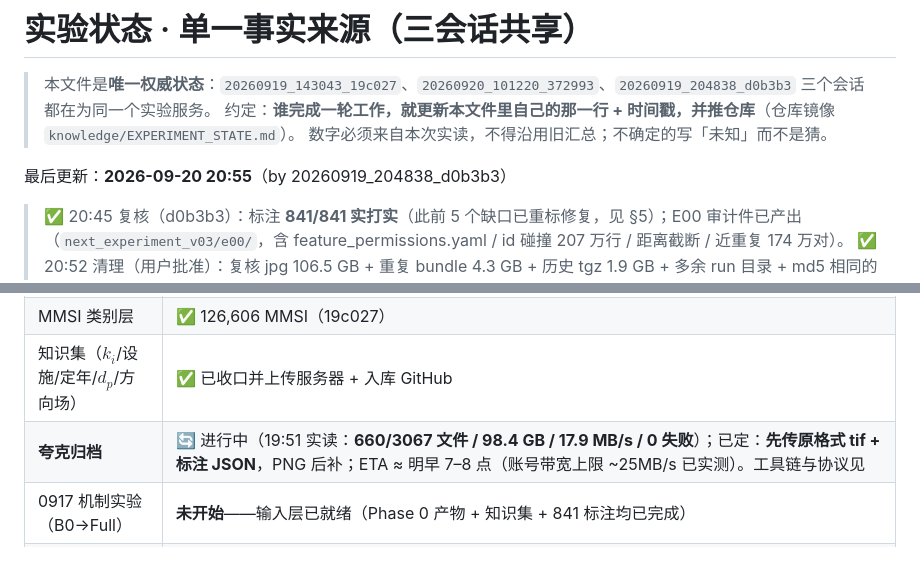
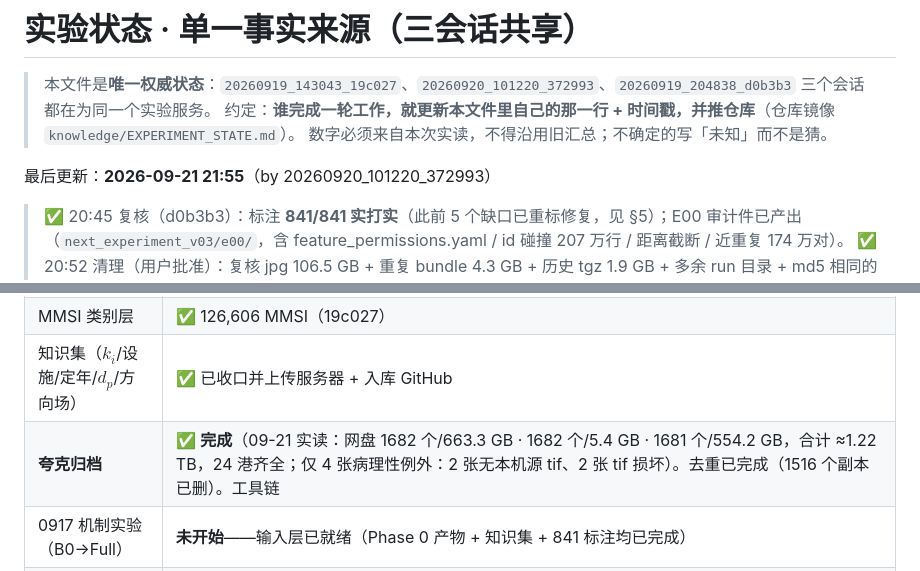
Before and after one commit to ouba188/Reliable-Scene-Knowledge-Transfer-for-Visual-Recognition-under-Domain-and-Label-Space-Shift, a Markdown page: knowledge/EXPERIMENT_STATE.md, 2 parts joined by grey strips. Drawn GitHub-style.

Commit message:
372993 收口：841 数据集已全量归档到夸克网盘（tif 1682 + labels 1682 + png 1681，≈1.22TB，24 港）

```diff
--- a/knowledge/EXPERIMENT_STATE.md
+++ b/knowledge/EXPERIMENT_STATE.md
@@ -4,7 +4,7 @@
 > 约定：**谁完成一轮工作，就更新本文件里自己的那一行 + 时间戳，并推仓库**（仓库镜像 `knowledge/EXPERIMENT_STATE.md`）。
 > 数字必须来自本次实读，不得沿用旧汇总；不确定的写「未知」而不是猜。
 
-最后更新：**2026-09-20 20:55**（by 20260919_204838_d0b3b3）
+最后更新：**2026-09-21 21:55**（by 20260920_101220_372993）
 > ✅ 20:45 复核（d0b3b3）：标注 **841/841 实打实**（此前 5 个缺口已重标修复，见 §5）；E00 审计件已产出（`next_experiment_v03/e00/`，含 feature_permissions.yaml / id 碰撞 207 万行 / 距离截断 / 近重复 174 万对）。
 > ✅ 20:52 清理（用户批准）：复核 jpg 106.5 GB + 重复 bundle 4.3 GB + 历史 tgz 1.9 GB + 多余 run 目录 + md5 相同的重复大图 → **回收 ≈115 GB，磁盘 106G→221G 空闲**。
 
@@ -57,7 +57,7 @@ $\Delta = \log r^{VK} - \log r^{V}$，闭合分解 $1 = \sum_g \beta_g R_{ig} +
 | **服务器实验环境** | ✅（20:20 实读 + 补装）miniconda py3.12 · torch 2.12.1+cu130（CUDA ✓ RTX 4080 SUPER）· ultralytics/rasterio/shapely/pandas/scipy · **sklearn 1.9.1 + geopandas 1.1.4**（20:15 由 d0b3b3 补装） |
 | MMSI 类别层 | ✅ 126,606 MMSI（19c027） |
 | 知识集（$k_i$/设施/定年/$d_p$/方向场） | ✅ 已收口并上传服务器 + 入库 GitHub |
-| **夸克归档** | 🔄 进行中（19:51 实读：**660/3067 文件 / 98.4 GB / 17.9 MB/s / 0 失败**）；已定：**先传原格式 tif + 标注 JSON**，PNG 后补；ETA ≈ 明早 7–8 点（账号带宽上限 ~25MB/s 已实测）。工具链与协议见  |
+| **夸克归档** | ✅ **完成**（09-21 实读：网盘  1682 个/663.3 GB ·  1682 个/5.4 GB ·  1681 个/554.2 GB，合计 ≈1.22 TB，24 港齐全；仅 4 张病理性例外：2 张无本机源 tif、2 张 tif 损坏）。去重已完成（1516 个副本已删）。工具链  |
 | 0917 机制实验（B0→Full） | **未开始**——输入层已就绪（Phase 0 产物 + 知识集 + 841 标注均已完成） |
 | **Phase 0 数据管线**（19c027） | ✅ **20:30 收口**：大景框标注 658 景 / 448,080 框 · 地理回写 24 港 GeoJSON · offshore mask 658 景（离岸 45.4% / 近岸 1.4% / 陆 27.1%）· 采集级 split 24 折 LOPO（全为 partial-set）· 每港每类支撑 79,059 个带类对象；**仅 native-res COG 瓦片未做** |
 | **磁盘 / 清理**（d0b3b3） | ✅ 20:52 执行（用户批准）：复核 jpg **3,845,486 个 / 106.5 GB**（删后剩 0）· 重复 `safe841_batch_s3/annotation_bundle_s3` 4.27 GB · 4 个历史标注包 tgz 1.92 GB · 4 个多余 run 目录 · 同名大图副本按 **md5 相同才删**（保留序：annotation_output > parallel_* > fdrive_import > asf_download_v2_* > sar_download_v1 > safe841_batch_s3；内容不同不删）。**`/root/autodl-tmp` 现 830G 用 / 221G 空**；删除清单 `/root/cleanup_manifest.json`、`cleanup_jpgs.txt`，日志 `E:/Hermes/scripts/out/cleanup_execute.log` |
```
